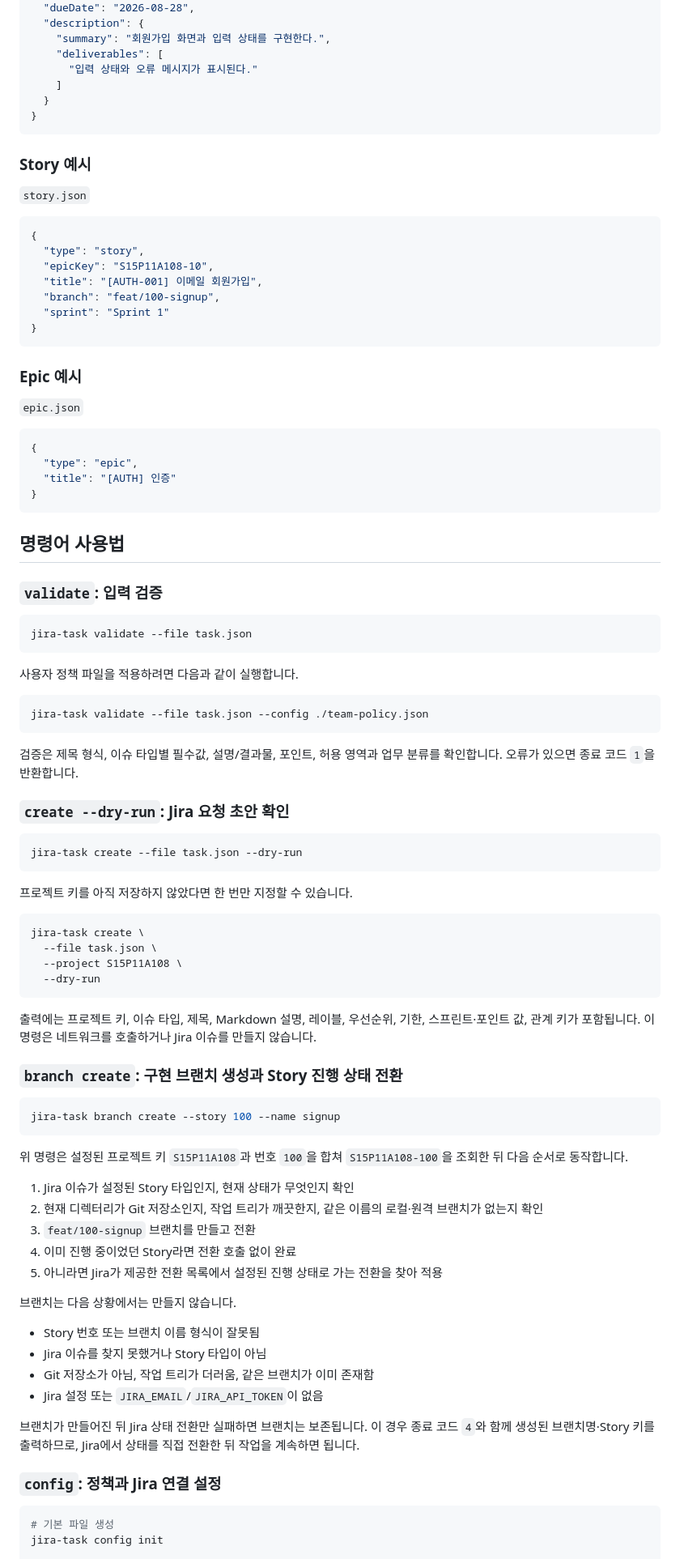
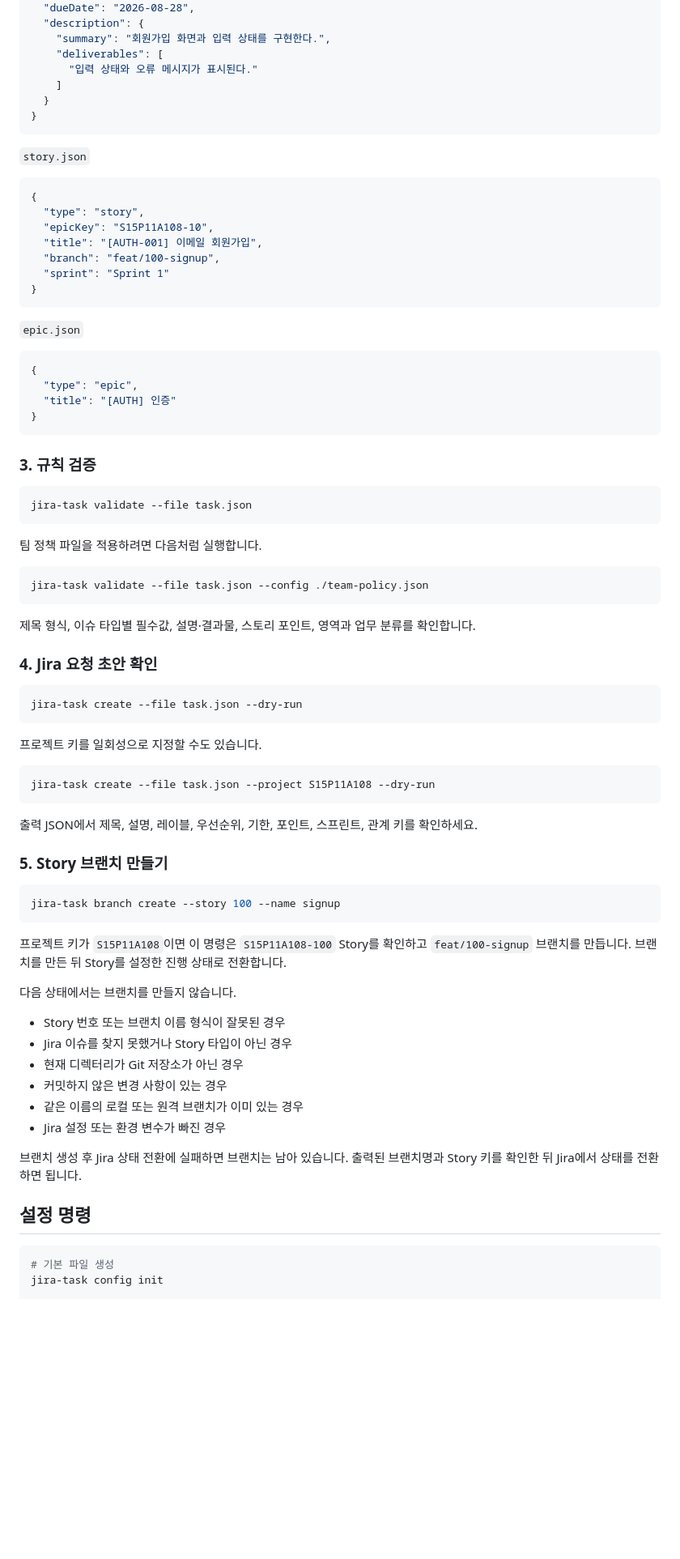
Before and after one commit to gudwns1812/jira-task-plugin, a Markdown page: README.md, the part around one of its changes. Shown at 81% size. GitHub-like rendering; blank space fills up the shorter version.

Commit message:
docs: focus README on user workflows

````diff
--- a/README.md
+++ b/README.md
@@ -116,8 +89,6 @@ jira-task template task
 }
 ```
 
-### Story 예시
-
 `story.json`
 
 ```json
@@ -130,8 +101,6 @@ jira-task template task
 }
 ```
 
-### Epic 예시
-
 `epic.json`
 
 ```json
@@ -141,63 +110,54 @@ jira-task template task
 }
 ```
 
-## 명령어 사용법
-
-### `validate`: 입력 검증
+### 3. 규칙 검증
 
 ```bash
 jira-task validate --file task.json
 ```
 
-사용자 정책 파일을 적용하려면 다음과 같이 실행합니다.
+팀 정책 파일을 적용하려면 다음처럼 실행합니다.
 
 ```bash
 jira-task validate --file task.json --config ./team-policy.json
 ```
 
-검증은 제목 형식, 이슈 타입별 필수값, 설명/결과물, 포인트, 허용 영역과 업무 분류를 확인합니다. 오류가 있으면 종료 코드 `1`을 반환합니다.
+제목 형식, 이슈 타입별 필수값, 설명·결과물, 스토리 포인트, 영역과 업무 분류를 확인합니다.
 
-### `create --dry-run`: Jira 요청 초안 확인
+### 4. Jira 요청 초안 확인
 
 ```bash
 jira-task create --file task.json --dry-run
 ```
 
-프로젝트 키를 아직 저장하지 않았다면 한 번만 지정할 수 있습니다.
+프로젝트 키를 일회성으로 지정할 수도 있습니다.
 
 ```bash
-jira-task create \
-  --file task.json \
-  --project S15P11A108 \
-  --dry-run
+jira-task create --file task.json --project S15P11A108 --dry-run
 ```
 
-출력에는 프로젝트 키, 이슈 타입, 제목, Markdown 설명, 레이블, 우선순위, 기한, 스프린트·포인트 값, 관계 키가 포함됩니다. 이 명령은 네트워크를 호출하거나 Jira 이슈를 만들지 않습니다.
+출력 JSON에서 제목, 설명, 레이블, 우선순위, 기한, 포인트, 스프린트, 관계 키를 확인하세요.
 
-### `branch create`: 구현 브랜치 생성과 Story 진행 상태 전환
+### 5. Story 브랜치 만들기
 
 ```bash
 jira-task branch create --story 100 --name signup
 ```
 
-위 명령은 설정된 프로젝트 키 `S15P11A108`과 번호 `100`을 합쳐 `S15P11A108-100`을 조회한 뒤 다음 순서로 동작합니다.
+프로젝트 키가 `S15P11A108`이면 이 명령은 `S15P11A108-100` Story를 확인하고 `feat/100-signup` 브랜치를 만듭니다. 브랜치를 만든 뒤 Story를 설정한 진행 상태로 전환합니다.
 
-1. Jira 이슈가 설정된 Story 타입인지, 현재 상태가 무엇인지 확인
-2. 현재 디렉터리가 Git 저장소인지, 작업 트리가 깨끗한지, 같은 이름의 로컬·원격 브랜치가 없는지 확인
-3. `feat/100-signup` 브랜치를 만들고 전환
-4. 이미 진행 중이었던 Story라면 전환 호출 없이 완료
-5. 아니라면 Jira가 제공한 전환 목록에서 설정된 진행 상태로 가는 전환을 찾아 적용
+다음 상태에서는 브랜치를 만들지 않습니다.
 
-브랜치는 다음 상황에서는 만들지 않습니다.
+- Story 번호 또는 브랜치 이름 형식이 잘못된 경우
+- Jira 이슈를 찾지 못했거나 Story 타입이 아닌 경우
+- 현재 디렉터리가 Git 저장소가 아닌 경우
+- 커밋하지 않은 변경 사항이 있는 경우
+- 같은 이름의 로컬 또는 원격 브랜치가 이미 있는 경우
+- Jira 설정 또는 환경 변수가 빠진 경우
 
-- Story 번호 또는 브랜치 이름 형식이 잘못됨
-- Jira 이슈를 찾지 못했거나 Story 타입이 아님
-- Git 저장소가 아님, 작업 트리가 더러움, 같은 브랜치가 이미 존재함
-- Jira 설정 또는 `JIRA_EMAIL`/`JIRA_API_TOKEN`이 없음
+브랜치 생성 후 Jira 상태 전환에 실패하면 브랜치는 남아 있습니다. 출력된 브랜치명과 Story 키를 확인한 뒤 Jira에서 상태를 전환하면 됩니다.
 
-브랜치가 만들어진 뒤 Jira 상태 전환만 실패하면 브랜치는 보존됩니다. 이 경우 종료 코드 `4`와 함께 생성된 브랜치명·Story 키를 출력하므로, Jira에서 상태를 직접 전환한 뒤 작업을 계속하면 됩니다.
-
-### `config`: 정책과 Jira 연결 설정
+## 설정 명령
 
 ```bash
 # 기본 파일 생성
````
Also changed, not shown: other parts of README.md (+28 -66 lines).
